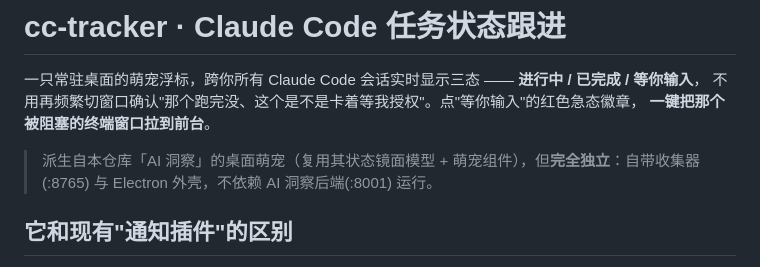
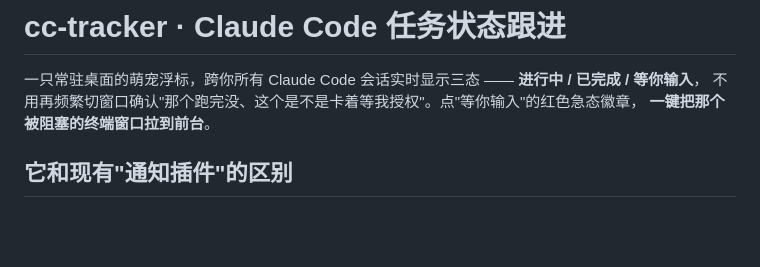
Before and after one commit to LStarlling/cc-tracker, a Markdown page: README.md, the part around the change. Rendered like a GitHub page; blank space fills up the shorter version.

```diff
--- a/README.md
+++ b/README.md
@@ -4,8 +4,6 @@
 不用再频繁切窗口确认"那个跑完没、这个是不是卡着等我授权"。点"等你输入"的红色急态徽章，
 **一键把那个被阻塞的终端窗口拉到前台**。
 
-> 派生自本仓库「AI 洞察」的桌面萌宠（复用其状态镜面模型 + 萌宠组件），但**完全独立**：自带收集器(:8765)
-> 与 Electron 外壳，不依赖 AI 洞察后端(:8001) 运行。
 
 ## 它和现有"通知插件"的区别
 
```
